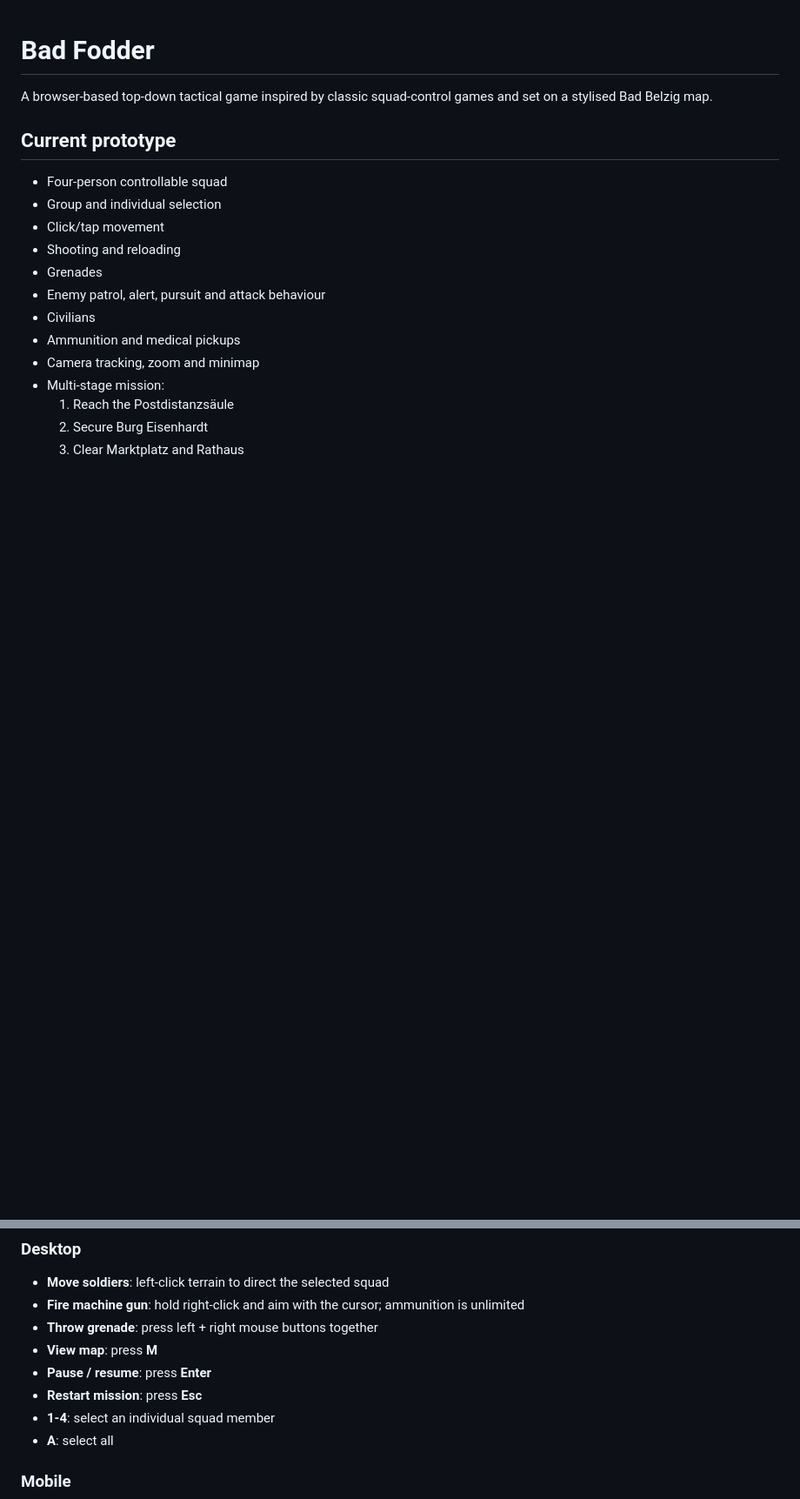
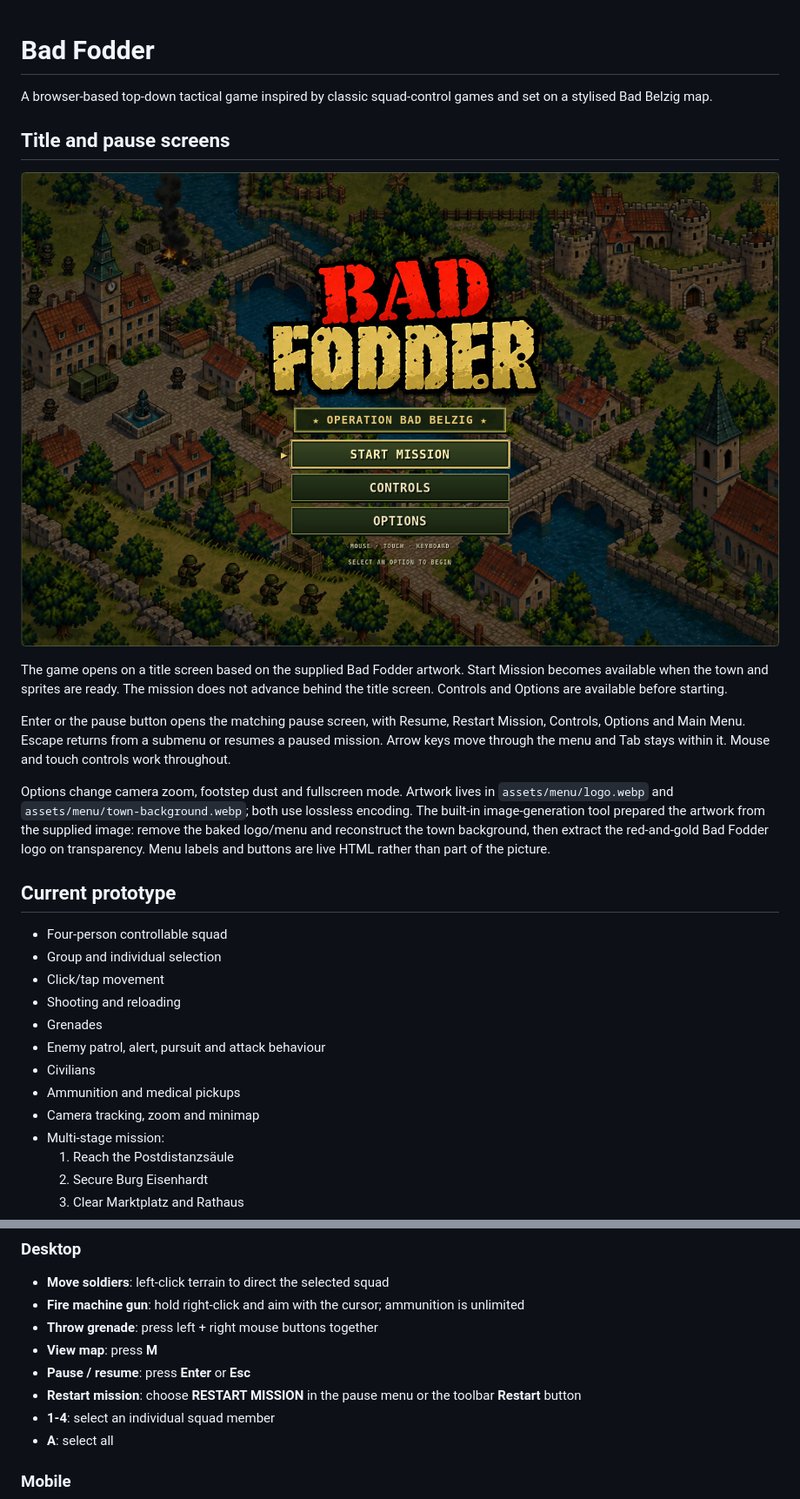
Before and after one commit to Mikieb1982/badfodder, a Markdown page: README.md, 2 parts joined by grey strips. Shown at 87% size. Rendered like a GitHub page; pictures changed too: docs/title-screen.jpg (added); blank space fills up the shorter version.

Commit message:
Add artwork-based title screen and matching functional pause menu

```diff
--- a/README.md
+++ b/README.md
@@ -1,6 +1,16 @@
 # Bad Fodder
 
 A browser-based top-down tactical game inspired by classic squad-control games and set on a stylised Bad Belzig map.
+
+## Title and pause screens
+
+![Bad Fodder title screen](docs/title-screen.jpg)
+
+The game opens on a title screen based on the supplied Bad Fodder artwork. Start Mission becomes available when the town and sprites are ready. The mission does not advance behind the title screen. Controls and Options are available before starting.
+
+Enter or the pause button opens the matching pause screen, with Resume, Restart Mission, Controls, Options and Main Menu. Escape returns from a submenu or resumes a paused mission. Arrow keys move through the menu and Tab stays within it. Mouse and touch controls work throughout.
+
+Options change camera zoom, footstep dust and fullscreen mode. Artwork lives in `assets/menu/logo.webp` and `assets/menu/town-background.webp`; both use lossless encoding. The built-in image-generation tool prepared the artwork from the supplied image: remove the baked logo/menu and reconstruct the town background, then extract the red-and-gold Bad Fodder logo on transparency. Menu labels and buttons are live HTML rather than part of the picture.
 
 ## Current prototype
 
@@ -49,8 +59,8 @@ The navigation regression suite runs individual and four-person squad movement t
 - **Fire machine gun**: hold right-click and aim with the cursor; ammunition is unlimited
 - **Throw grenade**: press left + right mouse buttons together
 - **View map**: press **M**
-- **Pause / resume**: press **Enter**
-- **Restart mission**: press **Esc**
+- **Pause / resume**: press **Enter** or **Esc**
+- **Restart mission**: choose **RESTART MISSION** in the pause menu or the toolbar **Restart** button
 - **1-4**: select an individual squad member
 - **A**: select all
 
```
Also changed, not shown: 6 other files.
